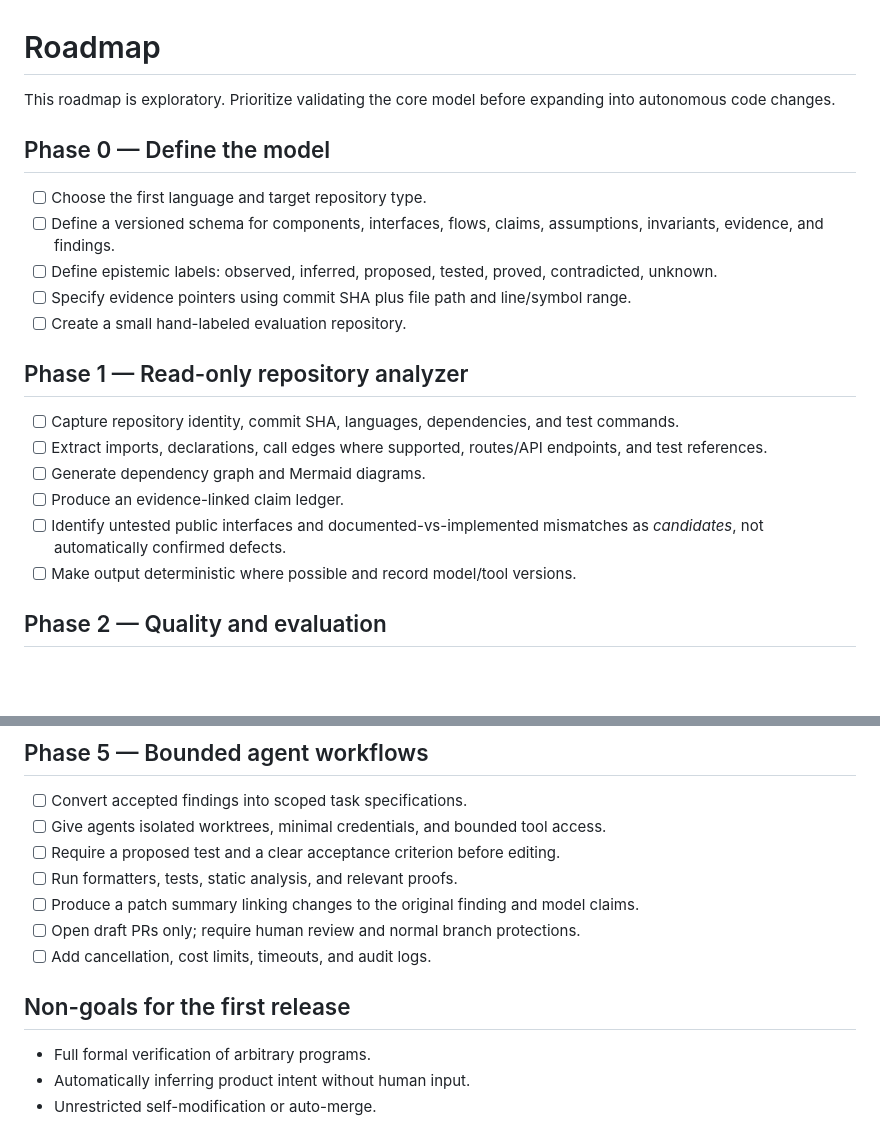
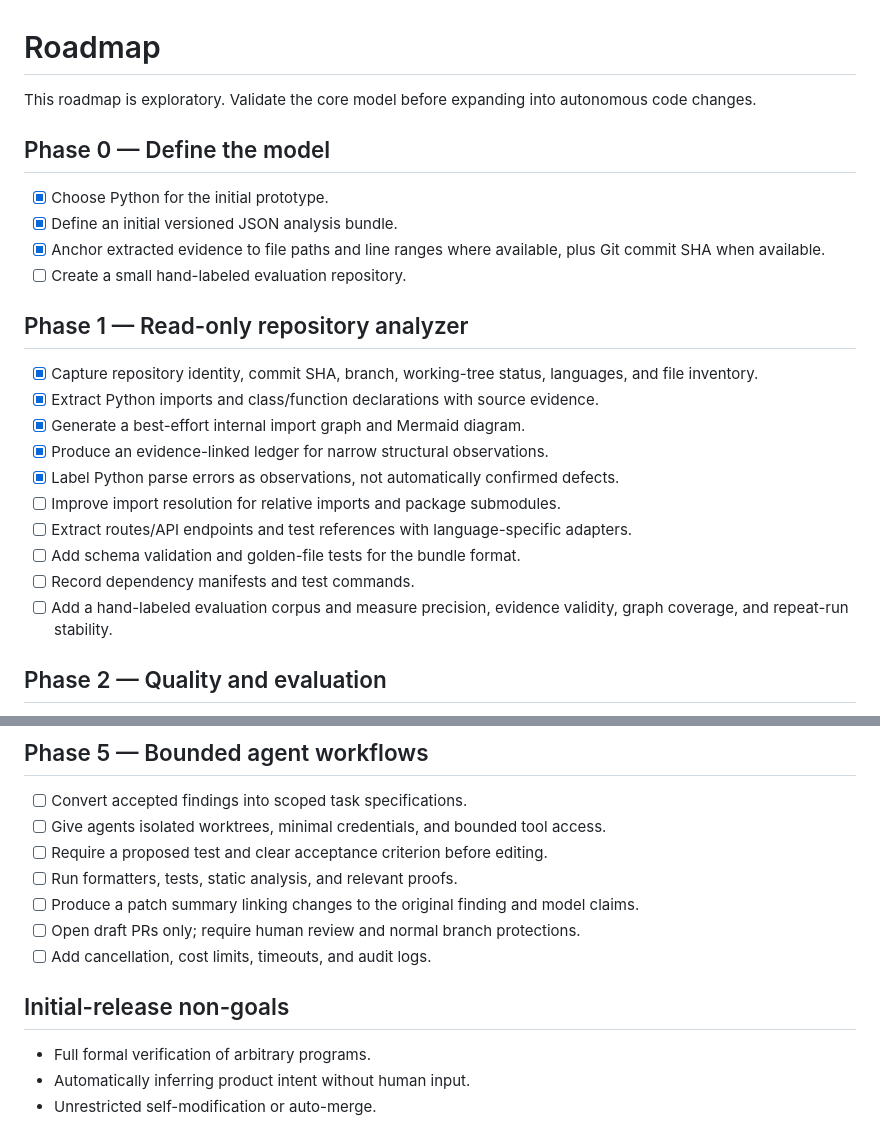
Before and after one commit to qzyu999/code-form, a Markdown page: ROADMAP.md, 2 parts joined by grey strips. Drawn GitHub-style; blank space fills up the shorter version.

Commit message:
Track initial analyzer milestone

```diff
--- a/ROADMAP.md
+++ b/ROADMAP.md
@@ -1,23 +1,26 @@
 # Roadmap
 
-This roadmap is exploratory. Prioritize validating the core model before expanding into autonomous code changes.
+This roadmap is exploratory. Validate the core model before expanding into autonomous code changes.
 
 ## Phase 0 — Define the model
 
-- [ ] Choose the first language and target repository type.
-- [ ] Define a versioned schema for components, interfaces, flows, claims, assumptions, invariants, evidence, and findings.
-- [ ] Define epistemic labels: observed, inferred, proposed, tested, proved, contradicted, unknown.
-- [ ] Specify evidence pointers using commit SHA plus file path and line/symbol range.
+- [x] Choose Python for the initial prototype.
+- [x] Define an initial versioned JSON analysis bundle.
+- [x] Anchor extracted evidence to file paths and line ranges where available, plus Git commit SHA when available.
 - [ ] Create a small hand-labeled evaluation repository.
 
 ## Phase 1 — Read-only repository analyzer
 
-- [ ] Capture repository identity, commit SHA, languages, dependencies, and test commands.
-- [ ] Extract imports, declarations, call edges where supported, routes/API endpoints, and test references.
-- [ ] Generate dependency graph and Mermaid diagrams.
-- [ ] Produce an evidence-linked claim ledger.
-- [ ] Identify untested public interfaces and documented-vs-implemented mismatches as *candidates*, not automatically confirmed defects.
-- [ ] Make output deterministic where possible and record model/tool versions.
+- [x] Capture repository identity, commit SHA, branch, working-tree status, languages, and file inventory.
+- [x] Extract Python imports and class/function declarations with source evidence.
+- [x] Generate a best-effort internal import graph and Mermaid diagram.
+- [x] Produce an evidence-linked ledger for narrow structural observations.
+- [x] Label Python parse errors as observations, not automatically confirmed defects.
+- [ ] Improve import resolution for relative imports and package submodules.
+- [ ] Extract routes/API endpoints and test references with language-specific adapters.
+- [ ] Add schema validation and golden-file tests for the bundle format.
+- [ ] Record dependency manifests and test commands.
+- [ ] Add a hand-labeled evaluation corpus and measure precision, evidence validity, graph coverage, and repeat-run stability.
 
 ## Phase 2 — Quality and evaluation
 
@@ -48,13 +51,13 @@ This roadmap is exploratory. Prioritize validating the core model before expandi
 
 - [ ] Convert accepted findings into scoped task specifications.
 - [ ] Give agents isolated worktrees, minimal credentials, and bounded tool access.
-- [ ] Require a proposed test and a clear acceptance criterion before editing.
+- [ ] Require a proposed test and clear acceptance criterion before editing.
 - [ ] Run formatters, tests, static analysis, and relevant proofs.
 - [ ] Produce a patch summary linking changes to the original finding and model claims.
 - [ ] Open draft PRs only; require human review and normal branch protections.
 - [ ] Add cancellation, cost limits, timeouts, and audit logs.
 
-## Non-goals for the first release
+## Initial-release non-goals
 
 - Full formal verification of arbitrary programs.
 - Automatically inferring product intent without human input.
```
